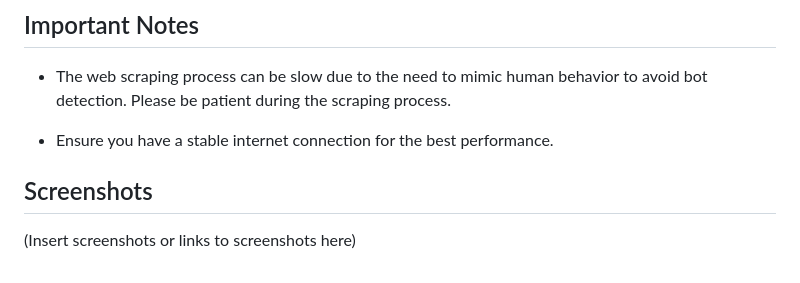
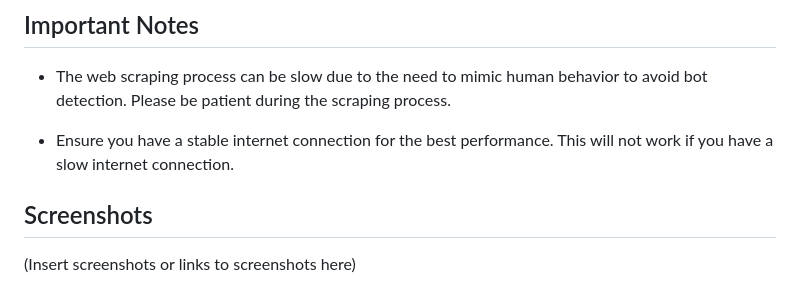
Before and after one commit to noahbei/instagram-scraping, a Markdown page: README.md, the part around the change. Drawn GitHub-style.

```diff
--- a/README.md
+++ b/README.md
@@ -72,7 +72,7 @@ Additionally, you can download the output as .json files through the menu at the
 ## Important Notes
 - The web scraping process can be slow due to the need to mimic human behavior to avoid bot detection. Please be patient during the scraping process.
 
-- Ensure you have a stable internet connection for the best performance.
+- Ensure you have a stable internet connection for the best performance. This will not work if you have a slow internet connection.
 
 ## Screenshots
 (Insert screenshots or links to screenshots here)
```
